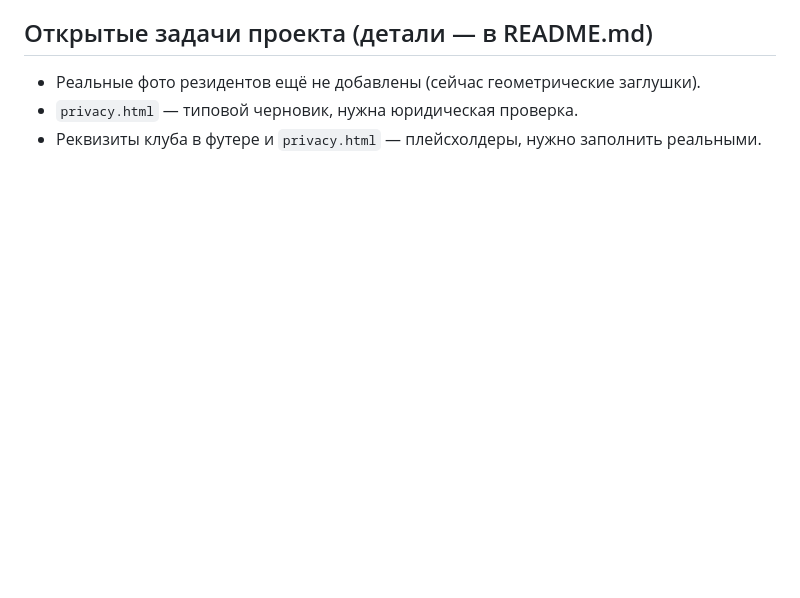
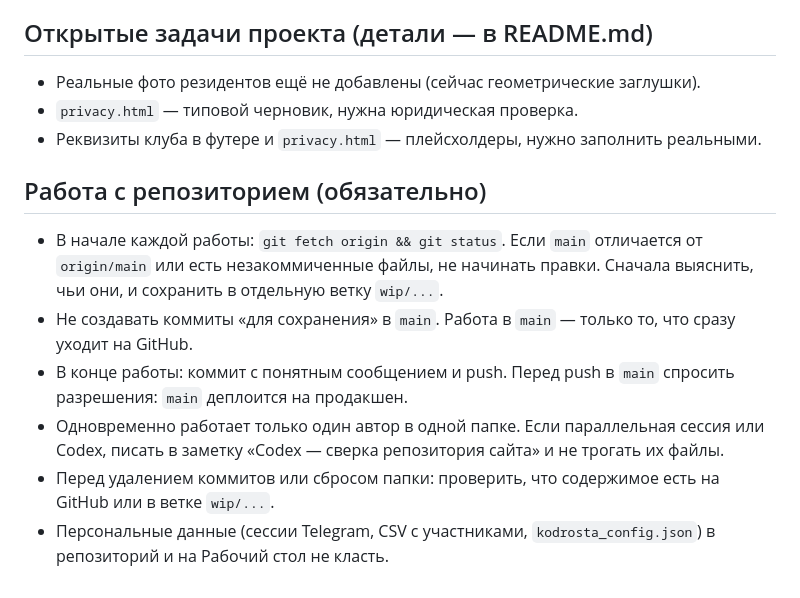
Before and after one commit to kyznetcovm-hub/kodrosta-site, a Markdown page: CLAUDE.md, the part around the change. Rendered like a GitHub page; blank space fills up the shorter version.

Commit message:
Правила работы с репозиторием: синхронизация, ветки wip, один автор, персональные данные

```diff
--- a/CLAUDE.md
+++ b/CLAUDE.md
@@ -31,3 +31,12 @@
 - Реальные фото резидентов ещё не добавлены (сейчас геометрические заглушки).
 - `privacy.html` — типовой черновик, нужна юридическая проверка.
 - Реквизиты клуба в футере и `privacy.html` — плейсхолдеры, нужно заполнить реальными.
+
+## Работа с репозиторием (обязательно)
+
+- В начале каждой работы: `git fetch origin && git status`. Если `main` отличается от `origin/main` или есть незакоммиченные файлы, не начинать правки. Сначала выяснить, чьи они, и сохранить в отдельную ветку `wip/...`.
+- Не создавать коммиты «для сохранения» в `main`. Работа в `main` — только то, что сразу уходит на GitHub.
+- В конце работы: коммит с понятным сообщением и push. Перед push в `main` спросить разрешения: `main` деплоится на продакшен.
+- Одновременно работает только один автор в одной папке. Если параллельная сессия или Codex, писать в заметку «Codex — сверка репозитория сайта» и не трогать их файлы.
+- Перед удалением коммитов или сбросом папки: проверить, что содержимое есть на GitHub или в ветке `wip/...`.
+- Персональные данные (сессии Telegram, CSV с участниками, `kodrosta_config.json`) в репозиторий и на Рабочий стол не класть.
```
